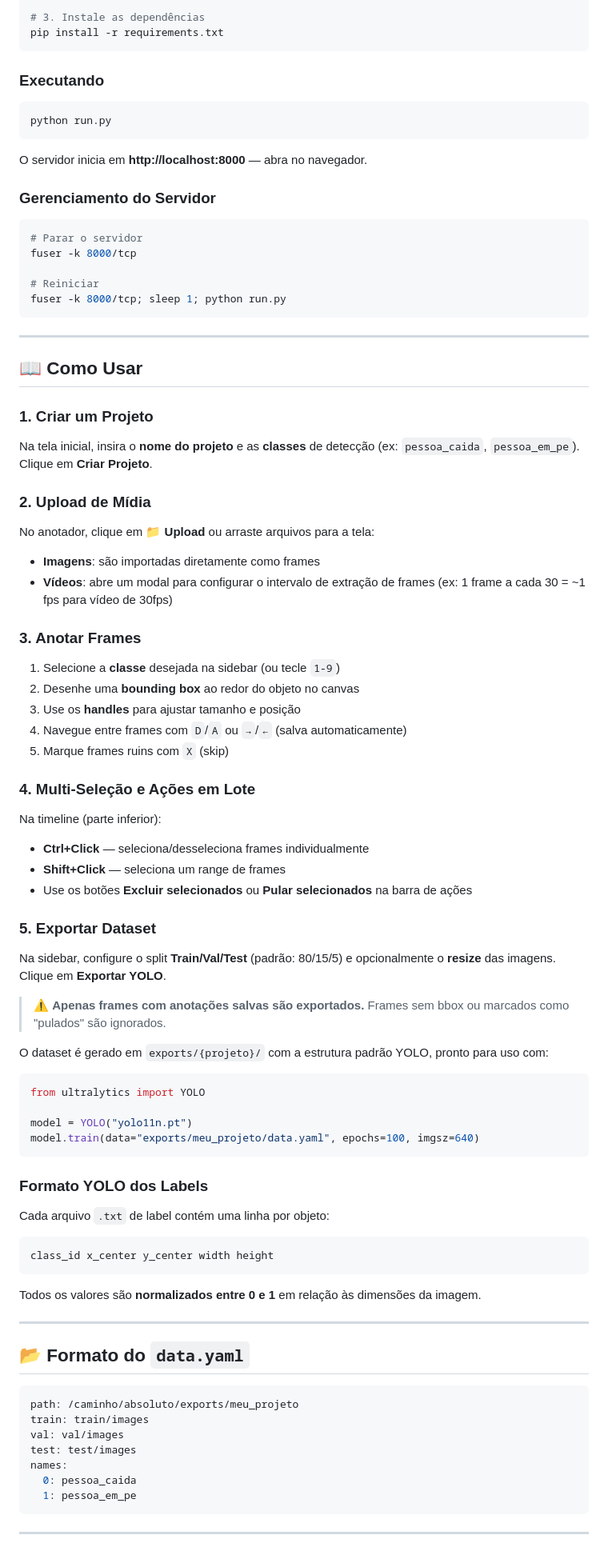
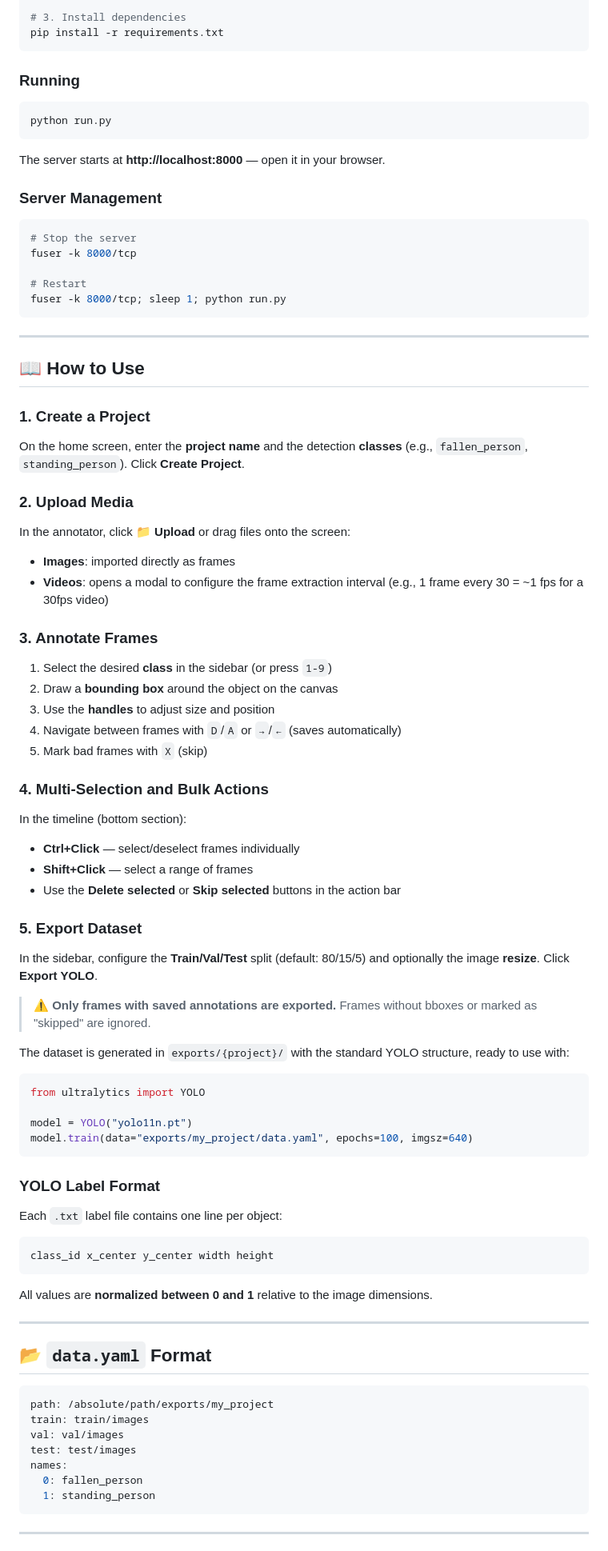
Before and after one commit to dwSize-PE/Dataset-Builder, a Markdown page: README.md, the part around one of its changes. Shown at 80% size. Rendered like a GitHub page.

````diff
--- a/README.md
+++ b/README.md
@@ -159,94 +159,94 @@ python -m venv venv
 source venv/bin/activate  # Linux/Mac
 # venv\Scripts\activate   # Windows
 
-# 3. Instale as dependências
+# 3. Install dependencies
 pip install -r requirements.txt
 ```
 
-### Executando
+### Running
 
 ```bash
 python run.py
 ```
 
-O servidor inicia em **http://localhost:8000** — abra no navegador.
+The server starts at **http://localhost:8000** — open it in your browser.
 
-### Gerenciamento do Servidor
+### Server Management
 
 ```bash
-# Parar o servidor
+# Stop the server
 fuser -k 8000/tcp
 
-# Reiniciar
+# Restart
 fuser -k 8000/tcp; sleep 1; python run.py
 ```
 
 ---
 
-## 📖 Como Usar
+## 📖 How to Use
 
-### 1. Criar um Projeto
+### 1. Create a Project
 
-Na tela inicial, insira o **nome do projeto** e as **classes** de detecção (ex: `pessoa_caida`, `pessoa_em_pe`). Clique em **Criar Projeto**.
+On the home screen, enter the **project name** and the detection **classes** (e.g., `fallen_person`, `standing_person`). Click **Create Project**.
 
-### 2. Upload de Mídia
+### 2. Upload Media
 
-No anotador, clique em **📁 Upload** ou arraste arquivos para a tela:
-- **Imagens**: são importadas diretamente como frames
-- **Vídeos**: abre um modal para configurar o intervalo de extração de frames (ex: 1 frame a cada 30 = ~1 fps para vídeo de 30fps)
+In the annotator, click **📁 Upload** or drag files onto the screen:
+- **Images**: imported directly as frames
+- **Videos**: opens a modal to configure the frame extraction interval (e.g., 1 frame every 30 = ~1 fps for a 30fps video)
 
-### 3. Anotar Frames
+### 3. Annotate Frames
 
-1. Selecione a **classe** desejada na sidebar (ou tecle `1-9`)
-2. Desenhe uma **bounding box** ao redor do objeto no canvas
-3. Use os **handles** para ajustar tamanho e posição
-4. Navegue entre frames com `D`/`A` ou `→`/`←` (salva automaticamente)
-5. Marque frames ruins com `X` (skip)
+1. Select the desired **class** in the sidebar (or press `1-9`)
+2. Draw a **bounding box** around the object on the canvas
+3. Use the **handles** to adjust size and position
+4. Navigate between frames with `D`/`A` or `→`/`←` (saves automatically)
+5. Mark bad frames with `X` (skip)
 
-### 4. Multi-Seleção e Ações em Lote
+### 4. Multi-Selection and Bulk Actions
 
-Na timeline (parte inferior):
-- **Ctrl+Click** — seleciona/desseleciona frames individualmente
-- **Shift+Click** — seleciona um range de frames
-- Use os botões **Excluir selecionados** ou **Pular selecionados** na barra de ações
+In the timeline (bottom section):
+- **Ctrl+Click** — select/deselect frames individually
+- **Shift+Click** — select a range of frames
+- Use the **Delete selected** or **Skip selected** buttons in the action bar
 
-### 5. Exportar Dataset
+### 5. Export Dataset
 
-Na sidebar, configure o split **Train/Val/Test** (padrão: 80/15/5) e opcionalmente o **resize** das imagens. Clique em **Exportar YOLO**.
+In the sidebar, configure the **Train/Val/Test** split (default: 80/15/5) and optionally the image **resize**. Click **Export YOLO**.
 
-> ⚠️ **Apenas frames com anotações salvas são exportados.** Frames sem bbox ou marcados como "pulados" são ignorados.
+> ⚠️ **Only frames with saved annotations are exported.** Frames without bboxes or marked as "skipped" are ignored.
 
-O dataset é gerado em `exports/{projeto}/` com a estrutura padrão YOLO, pronto para uso com:
+The dataset is generated in `exports/{project}/` with the standard YOLO structure, ready to use with:
 
 ```python
 from ultralytics import YOLO
 
 model = YOLO("yolo11n.pt")
-model.train(data="exports/meu_projeto/data.yaml", epochs=100, imgsz=640)
+model.train(data="exports/my_project/data.yaml", epochs=100, imgsz=640)
 ```
 
-### Formato YOLO dos Labels
+### YOLO Label Format
 
-Cada arquivo `.txt` de label contém uma linha por objeto:
+Each `.txt` label file contains one line per object:
 
 ```
 class_id x_center y_center width height
 ```
 
-Todos os valores são **normalizados entre 0 e 1** em relação às dimensões da imagem.
+All values are **normalized between 0 and 1** relative to the image dimensions.
 
 ---
 
-## 📂 Formato do `data.yaml`
+## 📂 `data.yaml` Format
 
 ```yaml
-path: /caminho/absoluto/exports/meu_projeto
+path: /absolute/path/exports/my_project
 train: train/images
 val: val/images
 test: test/images
 names:
-  0: pessoa_caida
-  1: pessoa_em_pe
+  0: fallen_person
+  1: standing_person
 ```
 
 ---
````
Also changed, not shown: other parts of README.md (+93 -93 lines).
